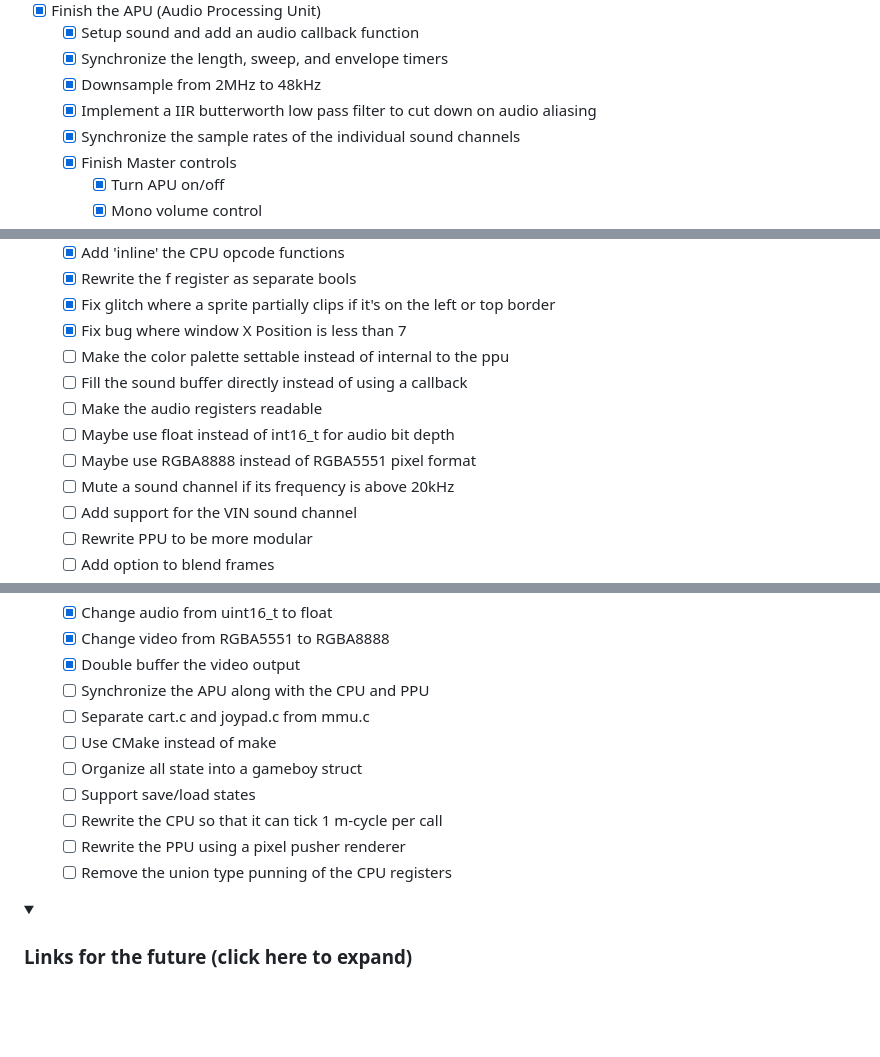
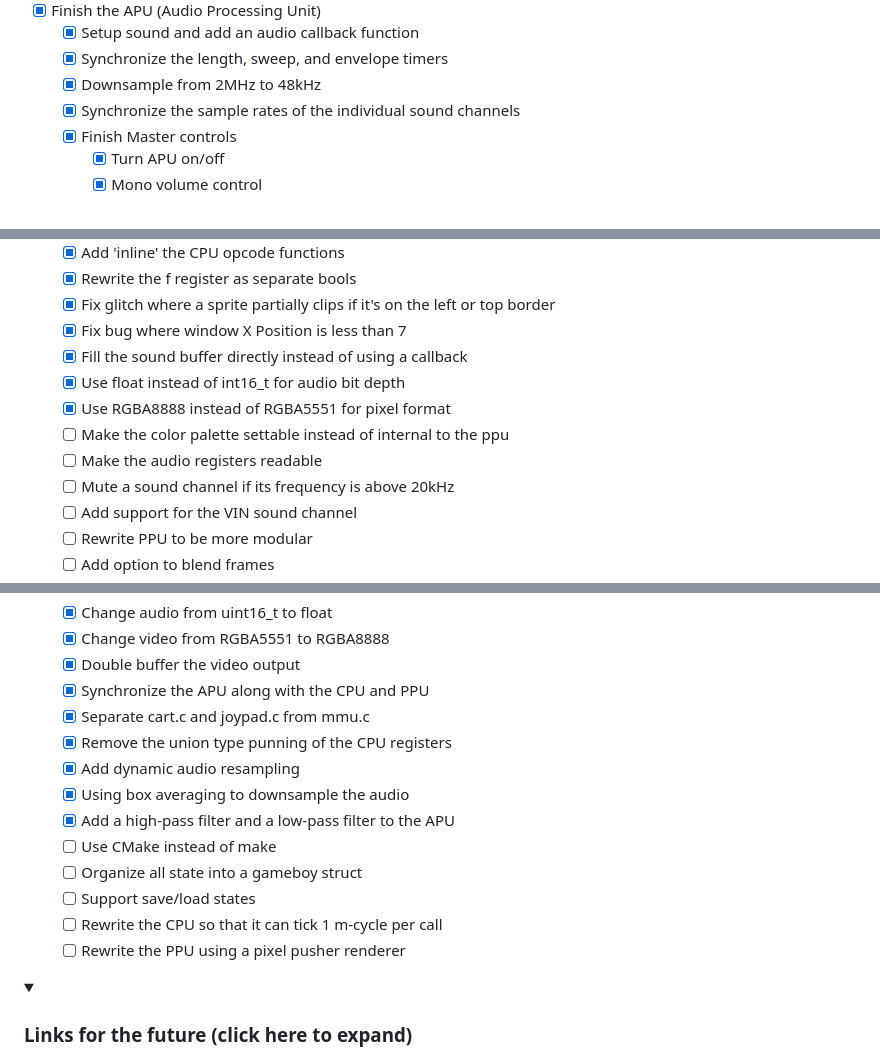
Before and after one commit to brennier/hagemu, a Markdown page: README.md, 3 parts joined by grey strips. GitHub-like rendering; folded sections open; blank space fills up the shorter version.

```diff
--- a/README.md
+++ b/README.md
@@ -55,7 +55,6 @@ The following games have been tested:
   - [x] Setup sound and add an audio callback function
   - [x] Synchronize the length, sweep, and envelope timers
   - [x] Downsample from 2MHz to 48kHz
-  - [x] Implement a IIR butterworth low pass filter to cut down on audio aliasing
   - [x] Synchronize the sample rates of the individual sound channels
   - [x] Finish Master controls
     - [x] Turn APU on/off
@@ -102,11 +101,11 @@ The following games have been tested:
   - [x] Rewrite the f register as separate bools
   - [x] Fix glitch where a sprite partially clips if it's on the left or top border
   - [x] Fix bug where window X Position is less than 7
+  - [x] Fill the sound buffer directly instead of using a callback
+  - [x] Use float instead of int16_t for audio bit depth
+  - [x] Use RGBA8888 instead of RGBA5551 for pixel format
   - [ ] Make the color palette settable instead of internal to the ppu
-  - [ ] Fill the sound buffer directly instead of using a callback
   - [ ] Make the audio registers readable
-  - [ ] Maybe use float instead of int16_t for audio bit depth
-  - [ ] Maybe use RGBA8888 instead of RGBA5551 pixel format
   - [ ] Mute a sound channel if its frequency is above 20kHz
   - [ ] Add support for the VIN sound channel
   - [ ] Rewrite PPU to be more modular
@@ -162,14 +160,17 @@ The following games have been tested:
   - [x] Change audio from uint16_t to float
   - [x] Change video from RGBA5551 to RGBA8888
   - [x] Double buffer the video output
-  - [ ] Synchronize the APU along with the CPU and PPU
-  - [ ] Separate cart.c and joypad.c from mmu.c
+  - [x] Synchronize the APU along with the CPU and PPU
+  - [x] Separate cart.c and joypad.c from mmu.c
+  - [x] Remove the union type punning of the CPU registers
+  - [x] Add dynamic audio resampling
+  - [x] Using box averaging to downsample the audio
+  - [x] Add a high-pass filter and a low-pass filter to the APU
   - [ ] Use CMake instead of make
   - [ ] Organize all state into a gameboy struct
   - [ ] Support save/load states
   - [ ] Rewrite the CPU so that it can tick 1 m-cycle per call
   - [ ] Rewrite the PPU using a pixel pusher renderer
-  - [ ] Remove the union type punning of the CPU registers
 </details>
 
 <details>
```
Also changed, not shown: other parts of README.md (+0 -1 lines).
